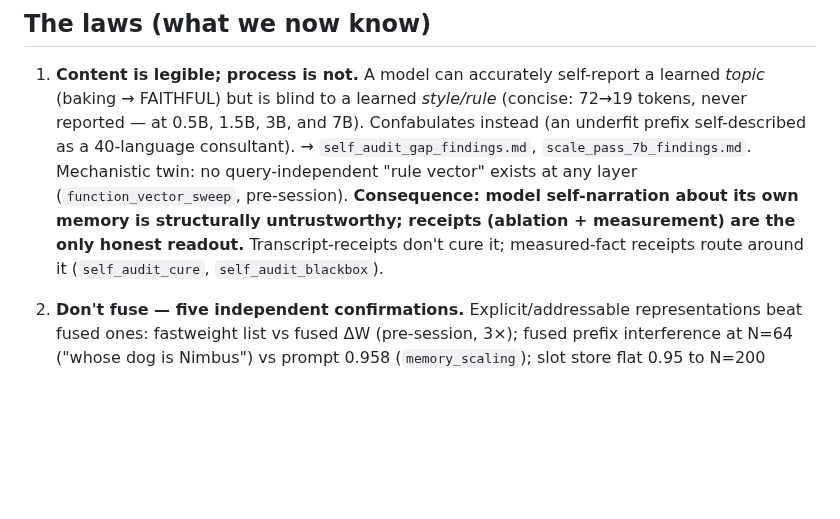
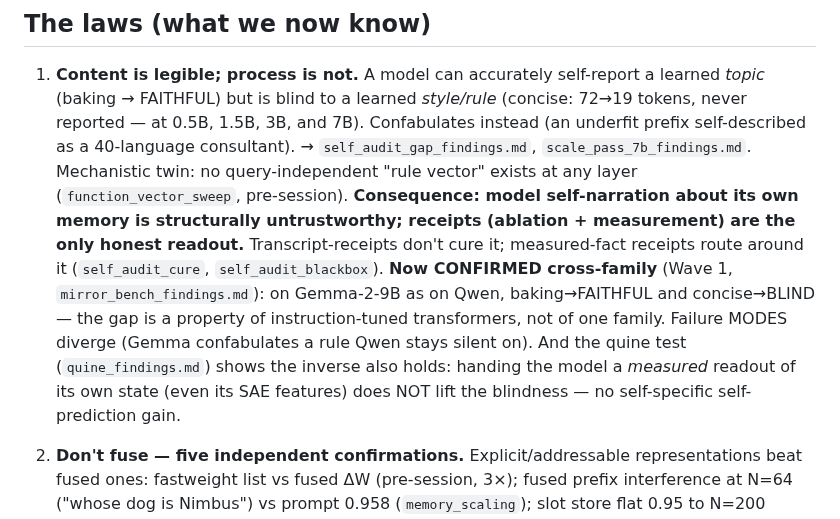
Before and after one commit to bkawa-bot/clozn, a Markdown page: research/FINDINGS.md, the part around one of its changes. GitHub-like rendering; blank space fills up the shorter version.

```diff
--- a/research/FINDINGS.md
+++ b/research/FINDINGS.md
@@ -15,6 +15,11 @@ experiment findings files are the territory.*
    **Consequence: model self-narration about its own memory is structurally untrustworthy; receipts
    (ablation + measurement) are the only honest readout.** Transcript-receipts don't cure it;
    measured-fact receipts route around it (`self_audit_cure`, `self_audit_blackbox`).
+   **Now CONFIRMED cross-family** (Wave 1, `mirror_bench_findings.md`): on Gemma-2-9B as on Qwen,
+   baking→FAITHFUL and concise→BLIND — the gap is a property of instruction-tuned transformers, not of
+   one family. Failure MODES diverge (Gemma confabulates a rule Qwen stays silent on). And the quine
+   test (`quine_findings.md`) shows the inverse also holds: handing the model a *measured* readout of
+   its own state (even its SAE features) does NOT lift the blindness — no self-specific self-prediction gain.
 
 2. **Don't fuse — five independent confirmations.** Explicit/addressable representations beat fused
    ones: fastweight list vs fused ΔW (pre-session, 3×); fused prefix interference at N=64 ("whose dog
```
Also changed, not shown: other parts of research/FINDINGS.md (+39 -1 lines).
